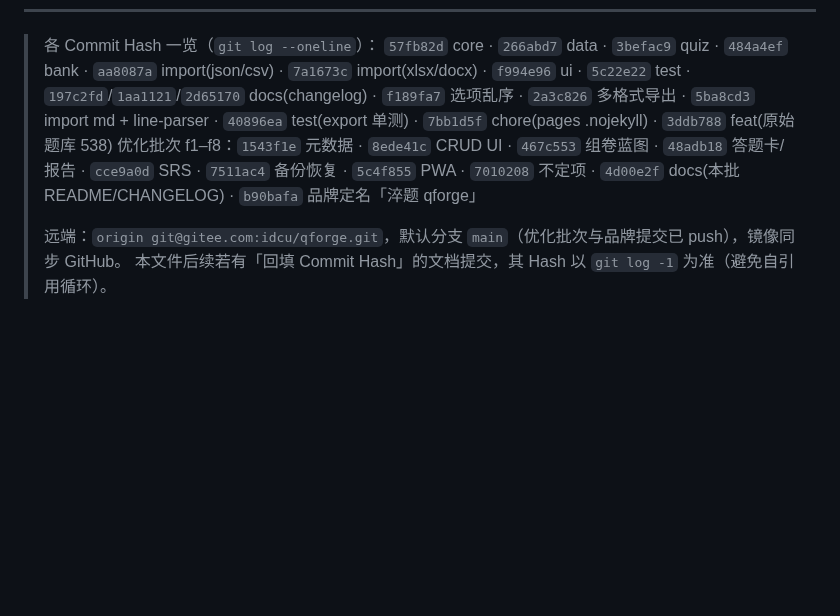
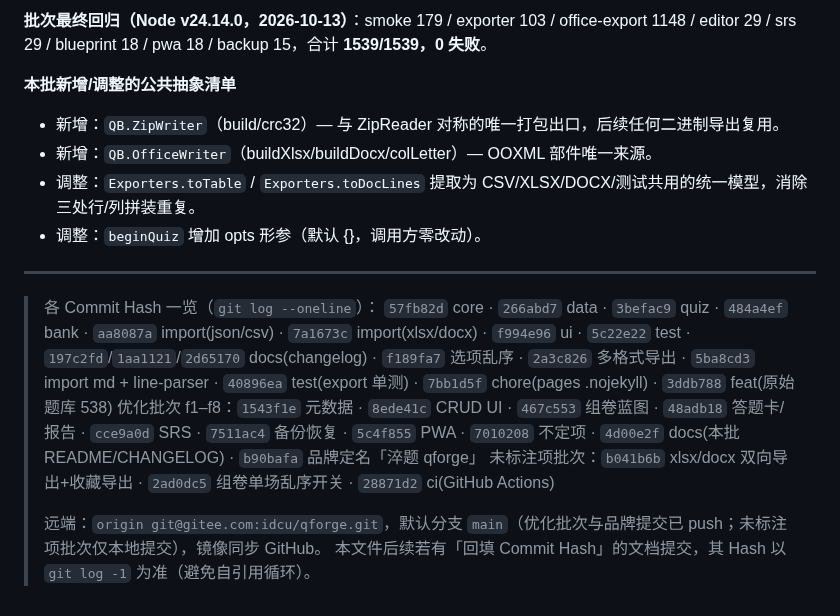
Before and after one commit to idcu/qforge, a Markdown page: CHANGELOG.internal.md, the part around one of its changes. Drawn GitHub-style; blank space fills up the shorter version.

```diff
--- a/CHANGELOG.internal.md
+++ b/CHANGELOG.internal.md
@@ -404,3 +448,13 @@
+**批次最终回归（Node v24.14.0，2026-10-13）**：smoke 179 / exporter 103 / office-export 1148 / editor 29 / srs 29 / blueprint 18 / pwa 18 / backup 15，合计 **1539/1539，0 失败**。
+
+**本批新增/调整的公共抽象清单**
+- 新增：`QB.ZipWriter`（build/crc32）— 与 ZipReader 对称的唯一打包出口，后续任何二进制导出复用。
+- 新增：`QB.OfficeWriter`（buildXlsx/buildDocx/colLetter）— OOXML 部件唯一来源。
+- 调整：`Exporters.toTable` / `Exporters.toDocLines` 提取为 CSV/XLSX/DOCX/测试共用的统一模型，消除三处行/列拼装重复。
+- 调整：`beginQuiz` 增加 opts 形参（默认 {}，调用方零改动）。
+
+---
+
 > 各 Commit Hash 一览（`git log --oneline`）：
 > `57fb82d` core · `266abd7` data · `3befac9` quiz · `484a4ef` bank ·
 > `aa8087a` import(json/csv) · `7a1673c` import(xlsx/docx) · `f994e96` ui · `5c22e22` test ·
@@ -409,6 +463,7 @@
 > 优化批次 f1–f8：`1543f1e` 元数据 · `8ede41c` CRUD UI · `467c553` 组卷蓝图 · `48adb18` 答题卡/报告 ·
 > `cce9a0d` SRS · `7511ac4` 备份恢复 · `5c4f855` PWA · `7010208` 不定项 ·
 > `4d00e2f` docs(本批 README/CHANGELOG) · `b90bafa` 品牌定名「淬题 qforge」
+> 未标注项批次：`b041b6b` xlsx/docx 双向导出+收藏导出 · `2ad0dc5` 组卷单场乱序开关 · `28871d2` ci(GitHub Actions)
 >
-> 远端：`origin git@gitee.com:idcu/qforge.git`，默认分支 `main`（优化批次与品牌提交已 push），镜像同步 GitHub。
+> 远端：`origin git@gitee.com:idcu/qforge.git`，默认分支 `main`（优化批次与品牌提交已 push；未标注项批次仅本地提交），镜像同步 GitHub。
 > 本文件后续若有「回填 Commit Hash」的文档提交，其 Hash 以 `git log -1` 为准（避免自引用循环）。
```
Also changed, not shown: other parts of CHANGELOG.internal.md (+44 -0 lines).
